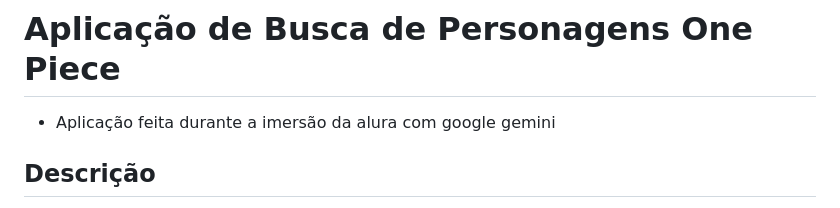
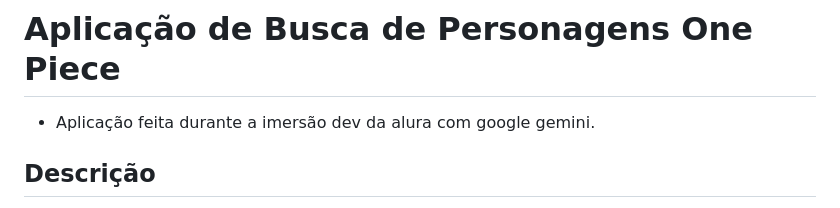
Before and after one commit to PedroJanneo/ImersaoAlura, a Markdown page: readme.md, the part around the change. Drawn GitHub-style.

Commit message:
doc: complemento

```diff
--- a/readme.md
+++ b/readme.md
@@ -1,6 +1,6 @@
 # Aplicação de Busca de Personagens One Piece
 
-- Aplicação feita durante a imersão da alura com google gemini
+- Aplicação feita durante a imersão dev da alura com google gemini.
 
 ## Descrição
 Este projeto web permite aos fãs de One Piece pesquisar por personagens de forma rápida e eficiente. Ao digitar um termo na caixa de pesquisa, a aplicação busca em uma base de dados interna e retorna uma lista de personagens relevantes, com informações como nome, descrição e links para mais detalhes.
```
